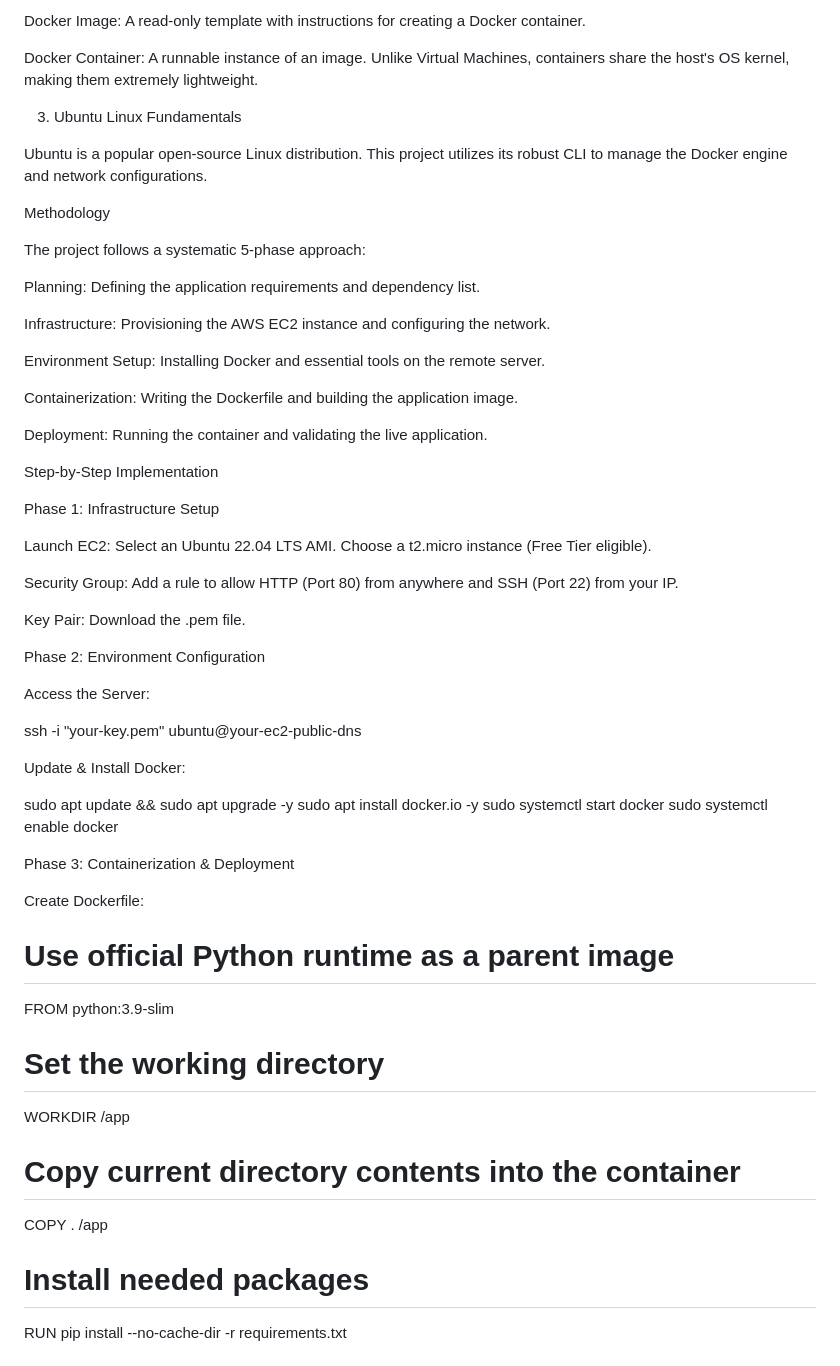
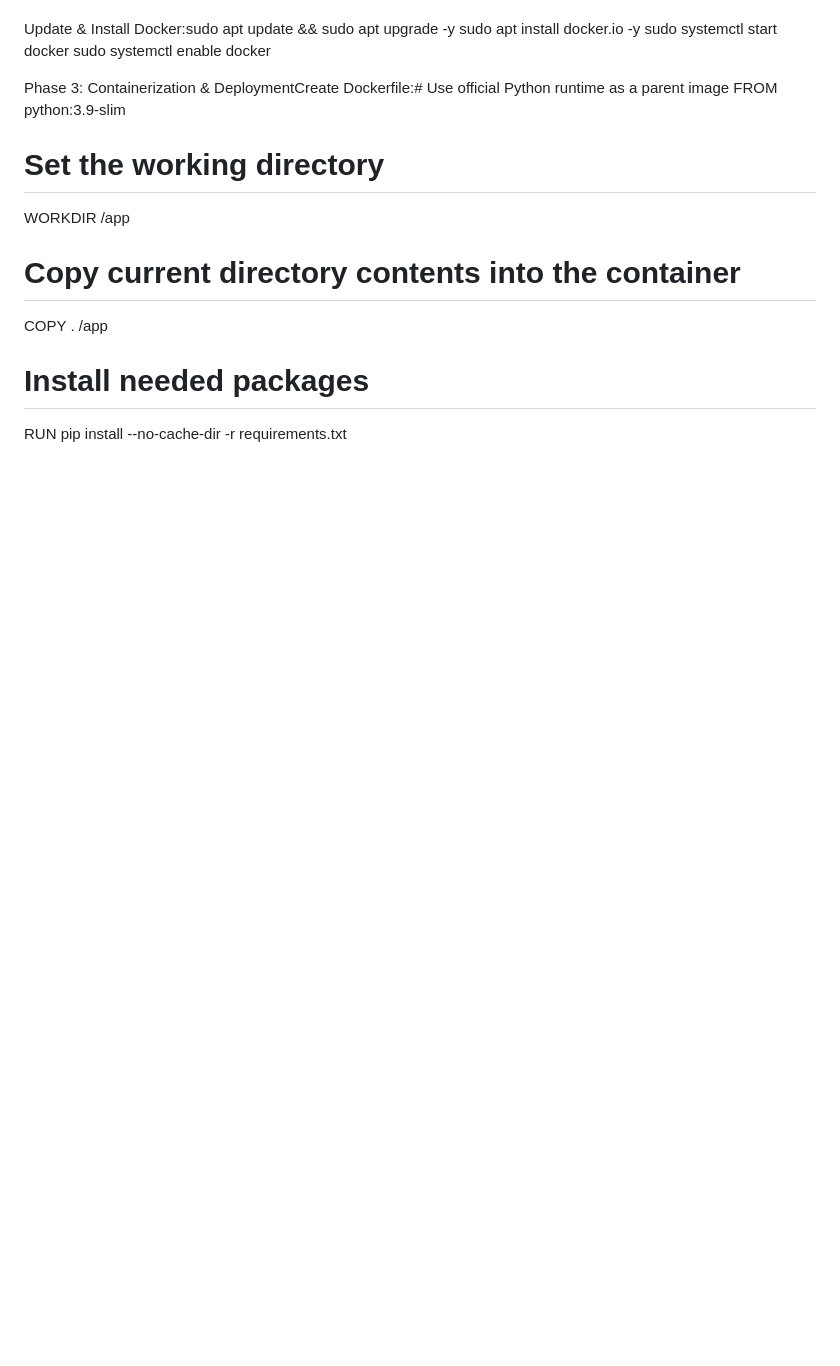
Before and after one commit to KishikaSingh/cloud-native-docker-ec2-deployment, a Markdown page: README.md, the part around one of its changes. GitHub-like rendering; blank space fills up the shorter version.

```diff
--- a/README.md
+++ b/README.md
@@ -102,55 +4,9 @@ Docker is a platform for developing, shipping, and running applications.
-Docker Image: A read-only template with instructions for creating a Docker container.
-
-Docker Container: A runnable instance of an image. Unlike Virtual Machines, containers share the host's OS kernel, making them extremely lightweight.
-
-3. Ubuntu Linux Fundamentals
-
-Ubuntu is a popular open-source Linux distribution. This project utilizes its robust CLI to manage the Docker engine and network configurations.
-
-Methodology
-
-The project follows a systematic 5-phase approach:
-
-Planning: Defining the application requirements and dependency list.
-
-Infrastructure: Provisioning the AWS EC2 instance and configuring the network.
-
-Environment Setup: Installing Docker and essential tools on the remote server.
-
-Containerization: Writing the Dockerfile and building the application image.
-
-Deployment: Running the container and validating the live application.
-
-Step-by-Step Implementation
-
-Phase 1: Infrastructure Setup
-
-Launch EC2: Select an Ubuntu 22.04 LTS AMI. Choose a t2.micro instance (Free Tier eligible).
-
-Security Group: Add a rule to allow HTTP (Port 80) from anywhere and SSH (Port 22) from your IP.
-
-Key Pair: Download the .pem file.
-
-Phase 2: Environment Configuration
-
-Access the Server:
-
-ssh -i "your-key.pem" ubuntu@your-ec2-public-dns
-
-
-Update & Install Docker:
-
-sudo apt update && sudo apt upgrade -y
+Update & Install Docker:sudo apt update && sudo apt upgrade -y
 sudo apt install docker.io -y
 sudo systemctl start docker
 sudo systemctl enable docker
 
-
-Phase 3: Containerization & Deployment
-
-Create Dockerfile:
-
-# Use official Python runtime as a parent image
+Phase 3: Containerization & DeploymentCreate Dockerfile:# Use official Python runtime as a parent image
 FROM python:3.9-slim
 
 # Set the working directory
```
Also changed, not shown: other parts of README.md (+4 -186 lines).
